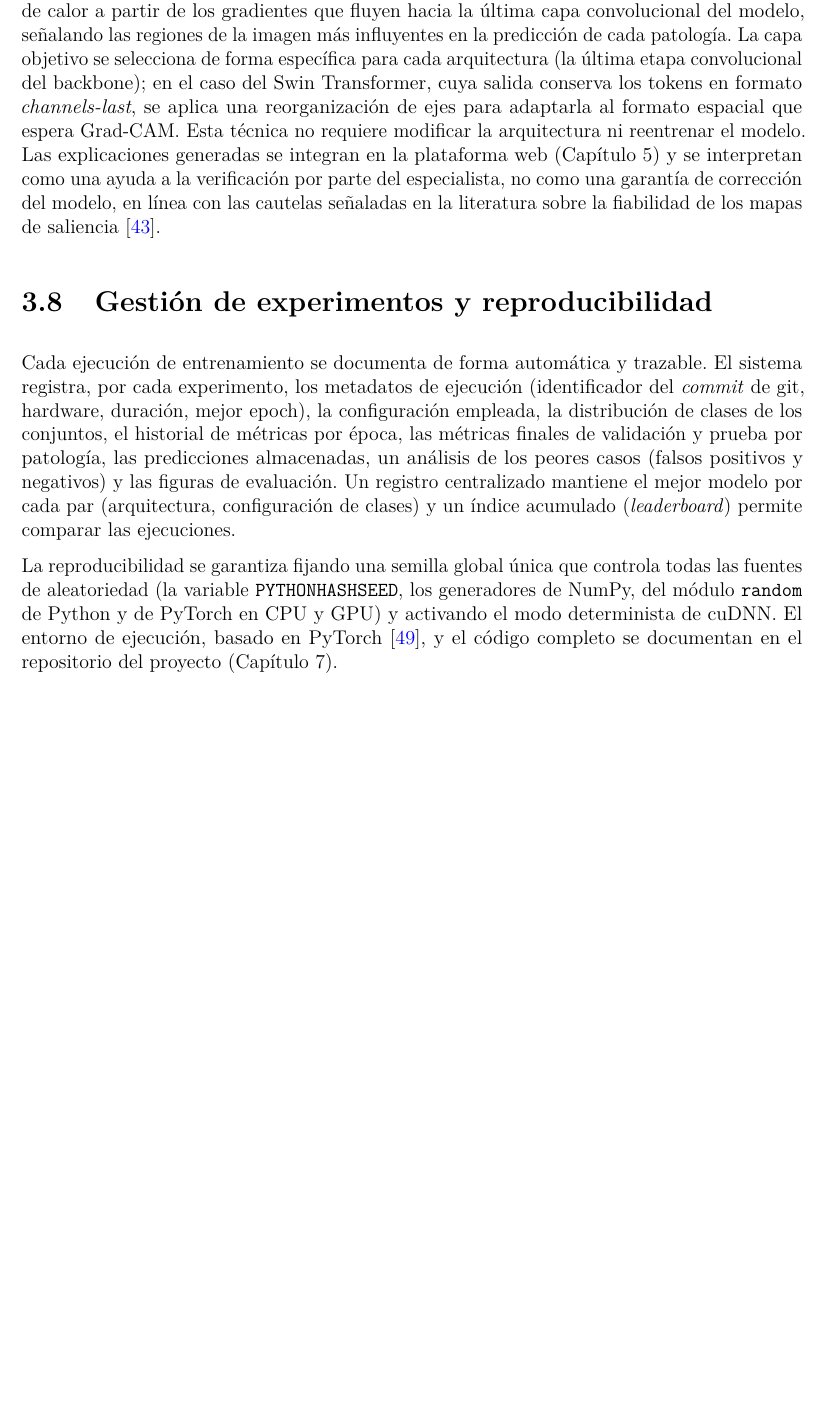
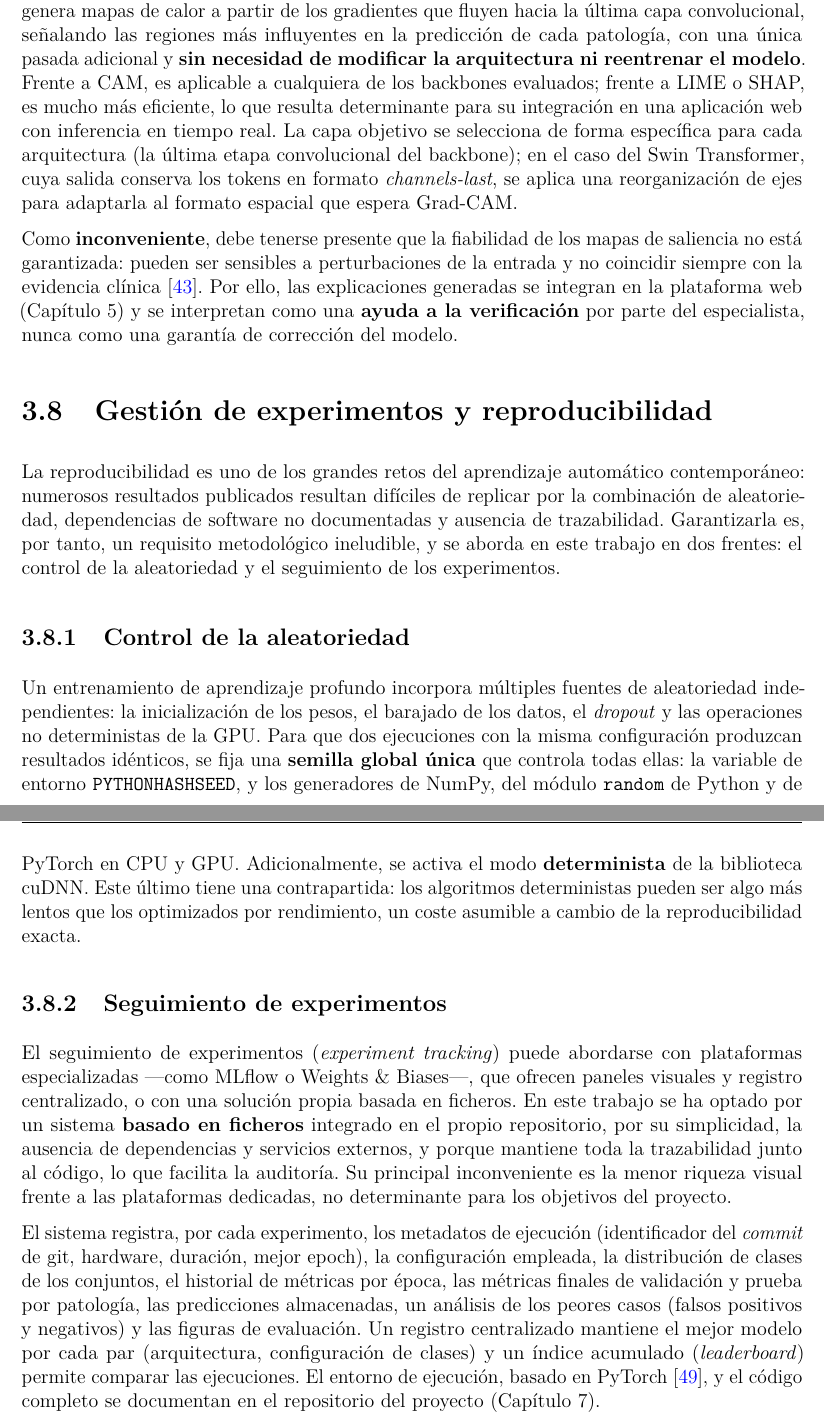
Before and after one commit to SkullSupernova/TFM_MDL_MValbuena, a LaTeX thesis (main.tex, which reads mainmatter/chapter3.tex): part of page 36 of 52 before the commit and two parts of pages 37 and 38 of 54 after it, the two joined at a grey line, cut so that both start at the same text, the shorter picture padded with empty space. Compiled offline with pdfLaTeX.

Commit message:
Cap. 3.6-3.8 reescritas con mayor profundidad
Métricas (limitaciones de la exactitud con desbalanceo, AUROC/PR-AUC/F1,
elección y justificación, mecanismo de promoción), explicabilidad (taxonomía de
XAI, métodos intrínsecos frente a post-hoc, gradiente frente a perturbación,
elección de Grad-CAM y sus límites) y reproducibilidad (control de la
aleatoriedad, seguimiento de experimentos basado en ficheros frente a plataformas
dedicadas).

```diff
--- a/mainmatter/chapter3.tex
+++ b/mainmatter/chapter3.tex
@@ -545,12 +567,0 @@ Para dotar al sistema de capacidad explicativa se emplea
-de calor a partir de los gradientes que fluyen hacia la última capa convolucional
-del modelo, señalando las regiones de la imagen más influyentes en la predicción
-de cada patología. La capa objetivo se selecciona de forma específica para cada
-arquitectura (la última etapa convolucional del backbone); en el caso del Swin
-Transformer, cuya salida conserva los tokens en formato \textit{channels-last},
-se aplica una reorganización de ejes para adaptarla al formato espacial que
-espera Grad-CAM. Esta técnica no requiere modificar la arquitectura ni reentrenar
-el modelo. Las explicaciones generadas se integran en la plataforma web
-(Capítulo~\ref{sec::capitulo5}) y se interpretan como una ayuda a la verificación
-por parte del especialista, no como una garantía de corrección del modelo, en
-línea con las cautelas señaladas en la literatura sobre la fiabilidad de los
-mapas de saliencia~\cite{zhangRevisitingTrustworthiness2024}.
@@ -557,21 +593,67 @@ mapas de saliencia~\cite{zhangRevisitingTrustworthiness2024}.
+Se ha elegido \textbf{Grad-CAM} por ofrecer el mejor equilibrio entre fidelidad,
+coste y generalidad: genera mapas de calor a partir de los gradientes que fluyen
+hacia la última capa convolucional, señalando las regiones más influyentes en la
+predicción de cada patología, con una única pasada adicional y \textbf{sin
+necesidad de modificar la arquitectura ni reentrenar el modelo}. Frente a CAM, es
+aplicable a cualquiera de los backbones evaluados; frente a LIME o SHAP, es mucho
+más eficiente, lo que resulta determinante para su integración en una aplicación
+web con inferencia en tiempo real. La capa objetivo se selecciona de forma
+específica para cada arquitectura (la última etapa convolucional del backbone); en
+el caso del Swin Transformer, cuya salida conserva los tokens en formato
+\textit{channels-last}, se aplica una reorganización de ejes para adaptarla al
+formato espacial que espera Grad-CAM.
+
+Como \textbf{inconveniente}, debe tenerse presente que la fiabilidad de los mapas
+de saliencia no está garantizada: pueden ser sensibles a perturbaciones de la
+entrada y no coincidir siempre con la evidencia
+clínica~\cite{zhangRevisitingTrustworthiness2024}. Por ello, las explicaciones
+generadas se integran en la plataforma web (Capítulo~\ref{sec::capitulo5}) y se
+interpretan como una \textbf{ayuda a la verificación} por parte del especialista,
+nunca como una garantía de corrección del modelo.
 
 
 \section{Gestión de experimentos y reproducibilidad}
 \label{sec::mm_reproducibilidad}
 
-Cada ejecución de entrenamiento se documenta de forma automática y trazable. El
-sistema registra, por cada experimento, los metadatos de ejecución (identificador
-del \textit{commit} de git, hardware, duración, mejor epoch), la configuración
-empleada, la distribución de clases de los conjuntos, el historial de métricas
-por época, las métricas finales de validación y prueba por patología, las
-predicciones almacenadas, un análisis de los peores casos (falsos positivos y
-negativos) y las figuras de evaluación. Un registro centralizado mantiene el
-mejor modelo por cada par (arquitectura, configuración de clases) y un índice
-acumulado (\textit{leaderboard}) permite comparar las ejecuciones.
+La reproducibilidad es uno de los grandes retos del aprendizaje automático
+contemporáneo: numerosos resultados publicados resultan difíciles de replicar por
+la combinación de aleatoriedad, dependencias de software no documentadas y
+ausencia de trazabilidad. Garantizarla es, por tanto, un requisito metodológico
+ineludible, y se aborda en este trabajo en dos frentes: el control de la
+aleatoriedad y el seguimiento de los experimentos.
 
-La reproducibilidad se garantiza fijando una semilla global única que controla
-todas las fuentes de aleatoriedad (la variable \texttt{PYTHONHASHSEED}, los
-generadores de NumPy, del módulo \texttt{random} de Python y de PyTorch en CPU y
-GPU) y activando el modo determinista de cuDNN. El entorno de ejecución, basado
-en PyTorch~\cite{paszkePyTorch2019}, y el código completo se documentan en el
-repositorio del proyecto (Capítulo~\ref{sec::capitulo7}).
+\subsection{Control de la aleatoriedad}
+
+Un entrenamiento de aprendizaje profundo incorpora múltiples fuentes de
+aleatoriedad independientes: la inicialización de los pesos, el barajado de los
+datos, el \textit{dropout} y las operaciones no deterministas de la GPU. Para que
+dos ejecuciones con la misma configuración produzcan resultados idénticos, se fija
+una \textbf{semilla global única} que controla todas ellas: la variable de entorno
+\texttt{PYTHONHASHSEED}, y los generadores de NumPy, del módulo \texttt{random} de
+Python y de PyTorch en CPU y GPU. Adicionalmente, se activa el modo
+\textbf{determinista} de la biblioteca cuDNN. Este último tiene una contrapartida:
+los algoritmos deterministas pueden ser algo más lentos que los optimizados por
+rendimiento, un coste asumible a cambio de la reproducibilidad exacta.
+
+\subsection{Seguimiento de experimentos}
+
+El seguimiento de experimentos (\textit{experiment tracking}) puede abordarse con
+plataformas especializadas —como MLflow o Weights \& Biases—, que ofrecen paneles
+visuales y registro centralizado, o con una solución propia basada en ficheros.
+En este trabajo se ha optado por un sistema \textbf{basado en ficheros}
+integrado en el propio repositorio, por su simplicidad, la ausencia de
+dependencias y servicios externos, y porque mantiene toda la trazabilidad junto al
+código, lo que facilita la auditoría. Su principal inconveniente es la menor
+riqueza visual frente a las plataformas dedicadas, no determinante para los
+objetivos del proyecto.
+
+El sistema registra, por cada experimento, los metadatos de ejecución
+(identificador del \textit{commit} de git, hardware, duración, mejor epoch), la
+configuración empleada, la distribución de clases de los conjuntos, el historial
+de métricas por época, las métricas finales de validación y prueba por patología,
+las predicciones almacenadas, un análisis de los peores casos (falsos positivos y
+negativos) y las figuras de evaluación. Un registro centralizado mantiene el mejor
+modelo por cada par (arquitectura, configuración de clases) y un índice acumulado
+(\textit{leaderboard}) permite comparar las ejecuciones. El entorno de ejecución,
+basado en PyTorch~\cite{paszkePyTorch2019}, y el código completo se documentan en
+el repositorio del proyecto (Capítulo~\ref{sec::capitulo7}).
```
Also changed, not shown: mainmatter/chapter3.tex (88 more changed lines).
